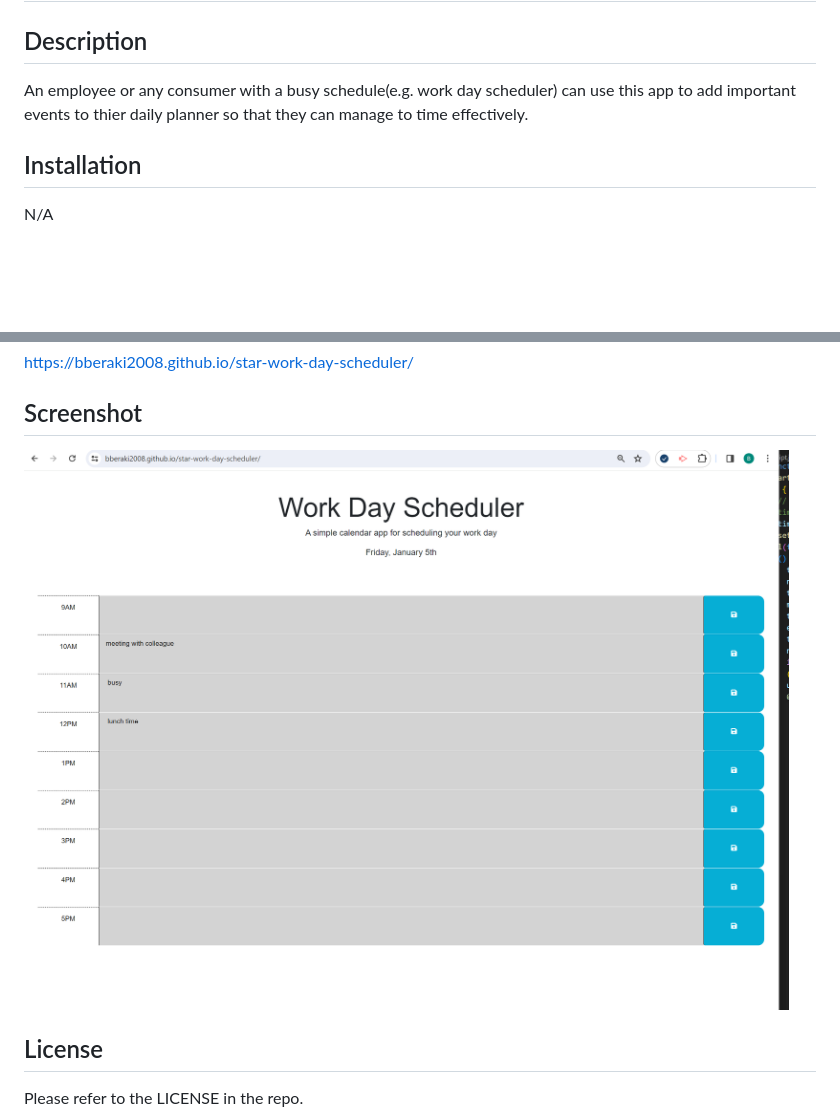
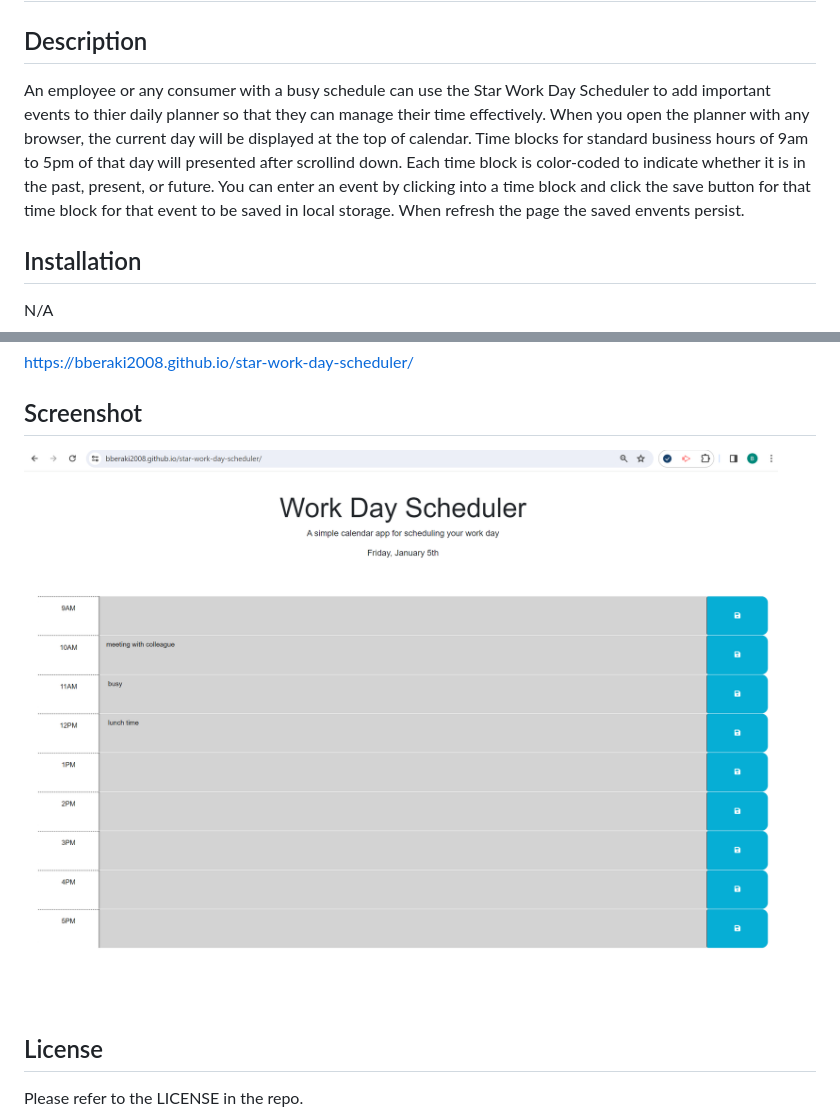
Before and after one commit to bberaki2008/star-work-day-scheduler, a Markdown page: README.md, 2 parts joined by grey strips. GitHub-like rendering; pictures changed too: assets/img/screenshot_wds.png; blank space fills up the shorter version.

Commit message:
updated the readme file and the img

```diff
--- a/README.md
+++ b/README.md
@@ -4,8 +4,11 @@
 
 ## Description
 
-An employee or any consumer with a busy schedule(e.g. work day scheduler) can use this app to add important events to thier daily planner
-so that they can manage to time effectively.
+An employee or any consumer with a busy schedule can use the Star Work Day Scheduler to add important events to thier daily planner
+so that they can manage their time effectively. When you open the planner with any browser, the current day will be displayed at the top of
+calendar. Time blocks for standard business hours of 9am to 5pm of that day will presented after scrollind down. Each time block is
+color-coded to indicate whether it is in the past, present, or future. You can enter an event by clicking into a time block and click the save
+button for that time block for that event to be saved in local storage. When refresh the page the saved envents persist.
 
 ## Installation
 
```
